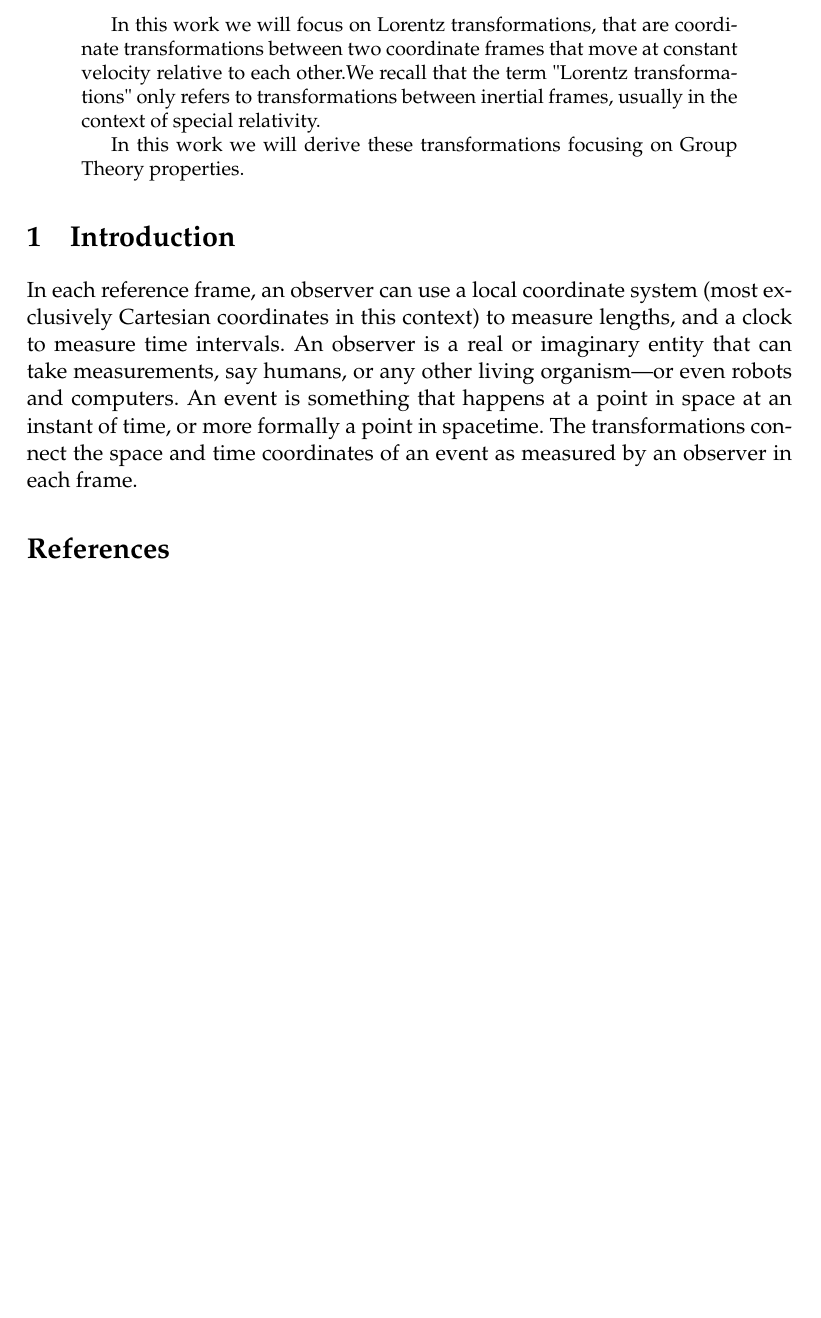
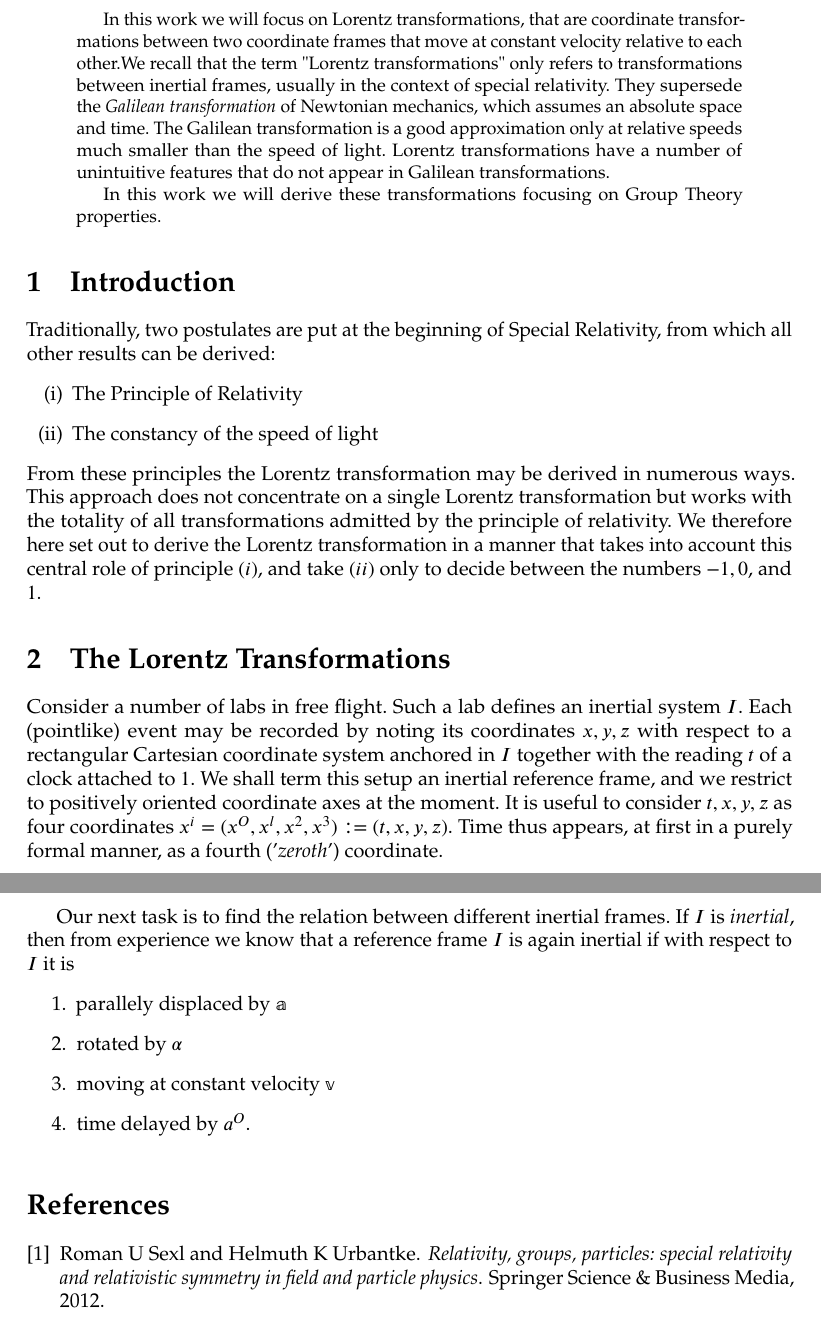
Before and after one commit to ErikPillon/LorentzTransformationsGT, a LaTeX paper (LorentzTransform.tex, which reads Intro.tex, LT.tex, abstract.tex): part of the page before the commit and two parts of pages 1 and 2 of 2 after it, the two joined at a grey line, cut so that both start at the same text, the shorter picture padded with empty space. Compiled offline with pdfLaTeX.

Commit message:
Started the first chapter. Initialized the bibliography. made some modifications to the config file

```diff
--- a/Intro.tex
+++ b/Intro.tex
@@ -1,2 +1,10 @@
 \section{Introduction}
-In each reference frame, an observer can use a local coordinate system (most exclusively Cartesian coordinates in this context) to measure lengths, and a clock to measure time intervals. An observer is a real or imaginary entity that can take measurements, say humans, or any other living organism—or even robots and computers. An event is something that happens at a point in space at an instant of time, or more formally a point in spacetime. The transformations connect the space and time coordinates of an event as measured by an observer in each frame.
+%In each reference frame, an observer can use a local coordinate system (most exclusively Cartesian coordinates in this context) to measure lengths, and a clock to measure time intervals. An observer is a real or imaginary entity that can take measurements, say humans, or any other living organism—or even robots and computers. An event is something that happens at a point in space at an instant of time, or more formally a point in spacetime. The transformations connect the space and time coordinates of an event as measured by an observer in each frame.
+
+Traditionally, two postulates are put at the beginning of Special Relativity, from
+which all other results can be derived:
+\begin{enumerate}[(i)]
+	\item The Principle of Relativity
+	\item The constancy of the speed of light
+\end{enumerate}
+From these principles the Lorentz transformation may be derived in numerous ways. This approach does not concentrate on a single Lorentz transformation but works with the totality of all transformations admitted by the principle of relativity. We therefore here set out to derive the Lorentz transformation in a manner that takes into account this central role of principle $ (i) $, and take $ (ii) $ only to decide between the numbers $ -1, 0 $, and $ 1 $.
--- /dev/null
+++ b/LT.tex
@@ -0,0 +1,13 @@
+\section{The Lorentz Transformations}
+Consider a number of labs in free flight. Such a lab defines
+an inertial system $ I $. Each (pointlike) event may be recorded by noting its coordinates $ x, y, z $ with respect to a rectangular Cartesian coordinate system anchored in $ I $ together with the reading $ t $ of a clock attached to $ 1 $. We shall term this setup an inertial reference frame, and we restrict to positively oriented coordinate axes at the moment.
+It is useful to consider $ t,x,y,z $ as four coordinates $ x^i = (x^O,x^l,x^2,x^3):= (t,x,y,z) $.
+Time thus appears, at first in a purely formal manner, as a fourth ('\emph{zeroth}') coordinate.
+
+Our next task is to find the relation between different inertial frames. If $ I $ is \emph{inertial}, then from experience we know that a reference frame $ I $ is again inertial if with respect to $ I $ it is
+\begin{enumerate}
+	\item parallely displaced by $ \mathbb{a} $
+	\item rotated by $ \mathbb{\alpha} $
+	\item moving at constant velocity $ \mathbb{v} $
+	\item time delayed by $ a^O $.
+\end{enumerate}
--- a/LorentzTransform.tex
+++ b/LorentzTransform.tex
@@ -1,6 +1,6 @@
 % !TeX spellcheck = en_US
 % !TEX encoding = utf8
-\documentclass[a4paper,11pt]{article}
+\documentclass[a4paper,9pt]{article}
 \usepackage[english]{babel}
 \usepackage[T1]{fontenc}
 \usepackage[utf8]{inputenc}
@@ -16,8 +16,9 @@
 \usepackage{esint}
 \usepackage{stix}
 \usepackage{tikz}
+\usepackage{microtype}
 
-%% THEOREM STYLE
+%--------------- Theorem Style ------------------
 \theoremstyle{plain}
 \newtheorem{thm}{Theorem}[section]
 \newtheorem{lem}[thm]{Lemma}
--- a/abstract.tex
+++ b/abstract.tex
@@ -1,5 +1,5 @@
 \begin{abstract}
-In this work we will focus on Lorentz transformations, that are coordinate transformations between two coordinate frames that move at constant velocity relative to each other.We recall that the term "Lorentz transformations" only refers to transformations between inertial frames, usually in the context of special relativity.
+In this work we will focus on Lorentz transformations, that are coordinate transformations between two coordinate frames that move at constant velocity relative to each other.We recall that the term "Lorentz transformations" only refers to transformations between inertial frames, usually in the context of special relativity. They supersede the \emph{Galilean transformation} of Newtonian mechanics, which assumes an absolute space and time. The Galilean transformation is a good approximation only at relative speeds much smaller than the speed of light. Lorentz transformations have a number of unintuitive features that do not appear in Galilean transformations.
 
 In this work we will derive these transformations focusing on Group Theory properties.
 \end{abstract}
```
Also changed, not shown: bib.bib (+7 -0 lines), LorentzTransform.bbl, LorentzTransform.pdf, LorentzTransform.tex (6 more changed lines), 6 other files.
